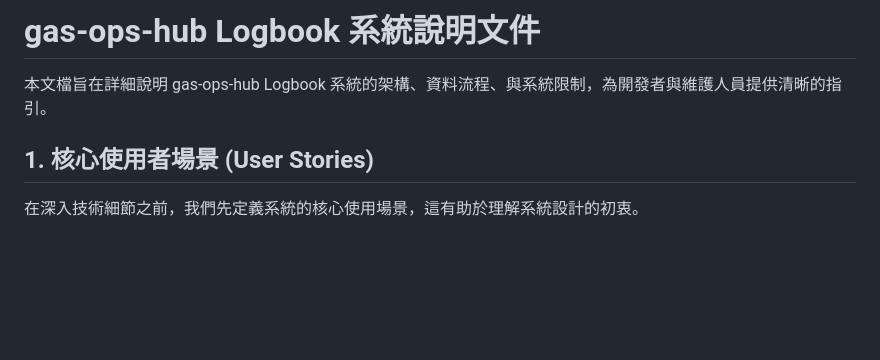
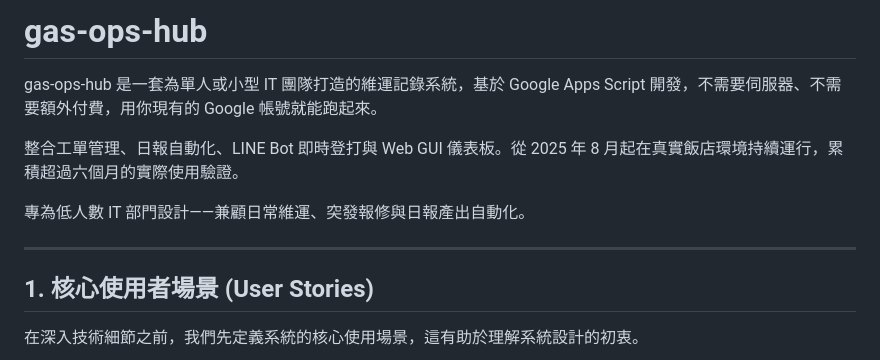
Before and after one commit to dawish39/gas-ops-hub, a Markdown page: README.md, the part around the change. Drawn GitHub-style; blank space fills up the shorter version.

Commit message:
更新readme

```diff
--- a/README.md
+++ b/README.md
@@ -1,6 +1,12 @@
-# gas-ops-hub Logbook 系統說明文件
+# gas-ops-hub
 
-本文檔旨在詳細說明 gas-ops-hub Logbook 系統的架構、資料流程、與系統限制，為開發者與維護人員提供清晰的指引。
+gas-ops-hub 是一套為單人或小型 IT 團隊打造的維運記錄系統，基於 Google Apps Script 開發，不需要伺服器、不需要額外付費，用你現有的 Google 帳號就能跑起來。
+
+整合工單管理、日報自動化、LINE Bot 即時登打與 Web GUI 儀表板。從 2025 年 8 月起在真實飯店環境持續運行，累積超過六個月的實際使用驗證。
+
+專為低人數 IT 部門設計——兼顧日常維運、突發報修與日報產出自動化。
+
+---
 
 ## 1. 核心使用者場景 (User Stories)
 
```
